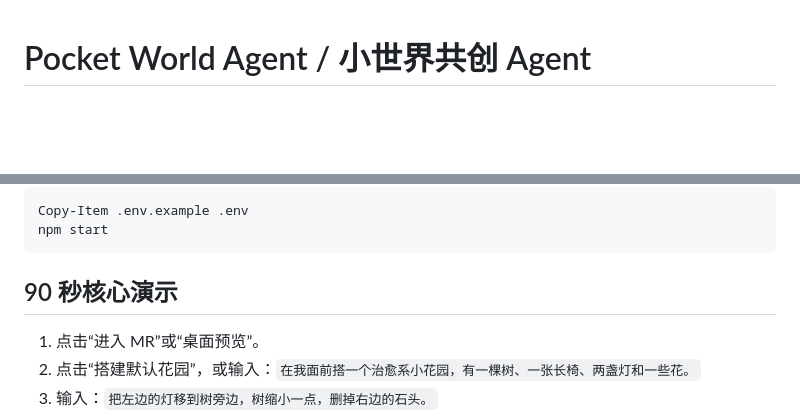
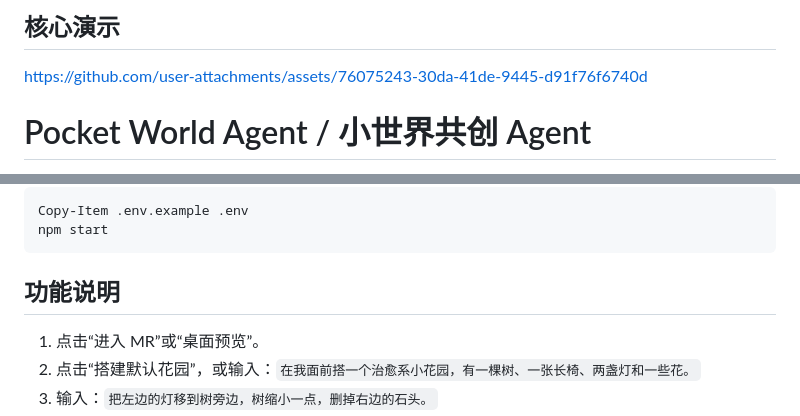
Before and after one commit to asashiki/vr-3d-agent, a Markdown page: README.md, 2 parts joined by grey strips. Rendered like a GitHub page; blank space fills up the shorter version.

Commit message:
Enhance README with core demo and functionality details
Added core demonstration section with a link and updated functionality description.

````diff
--- a/README.md
+++ b/README.md
@@ -1,3 +1,7 @@
+## 核心演示
+
+https://github.com/user-attachments/assets/76075243-30da-41de-9445-d91f76f6740d
+
 # Pocket World Agent / 小世界共创 Agent
 
 一个比赛可演示的 Quest WebXR 空间共创 Agent。Mira 出现在现实空间中，把自然语言转换成经过校验的场景工具调用，在可移动的 World Tray 上创建、修改、检查和保存 3D 小世界。
@@ -21,7 +25,7 @@ Copy-Item .env.example .env
 npm start
 ```
 
-## 90 秒核心演示
+## 功能说明
 
 1. 点击“进入 MR”或“桌面预览”。
 2. 点击“搭建默认花园”，或输入：`在我面前搭一个治愈系小花园，有一棵树、一张长椅、两盏灯和一些花。`
````
